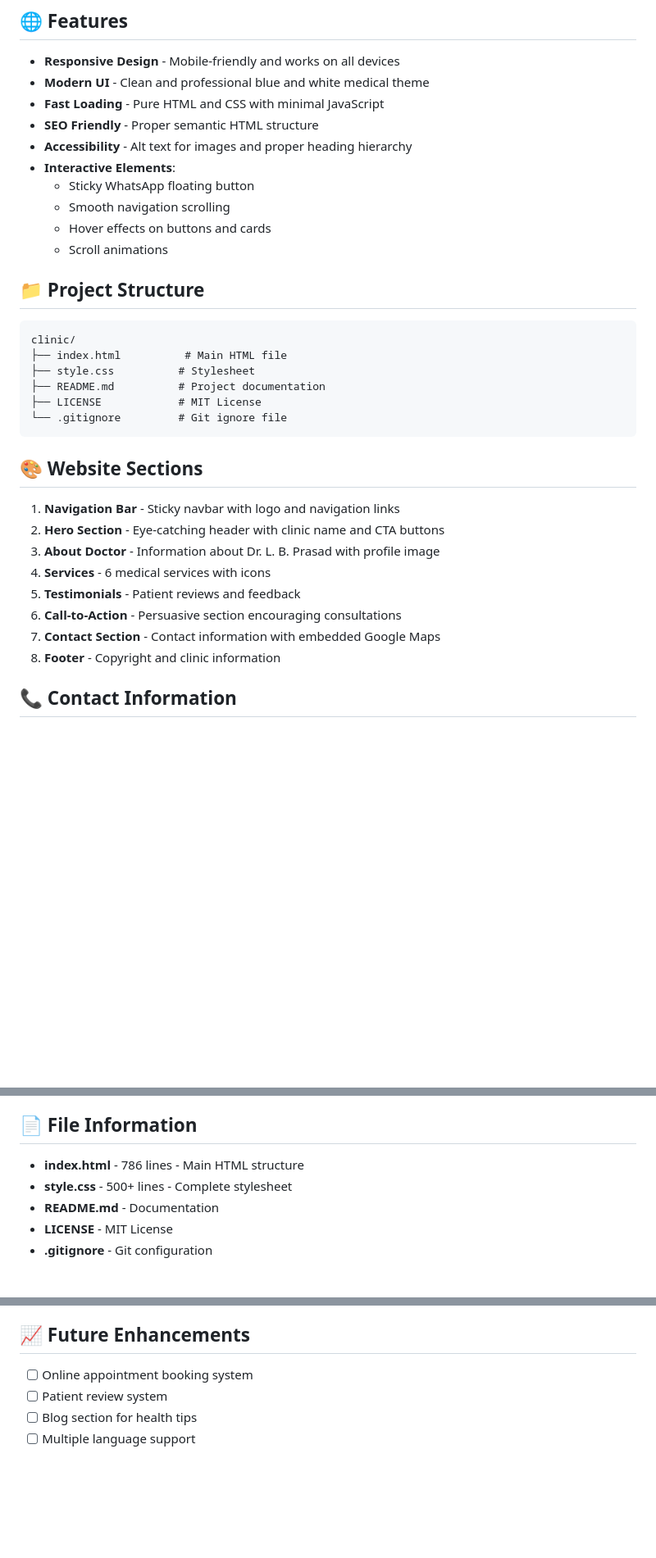
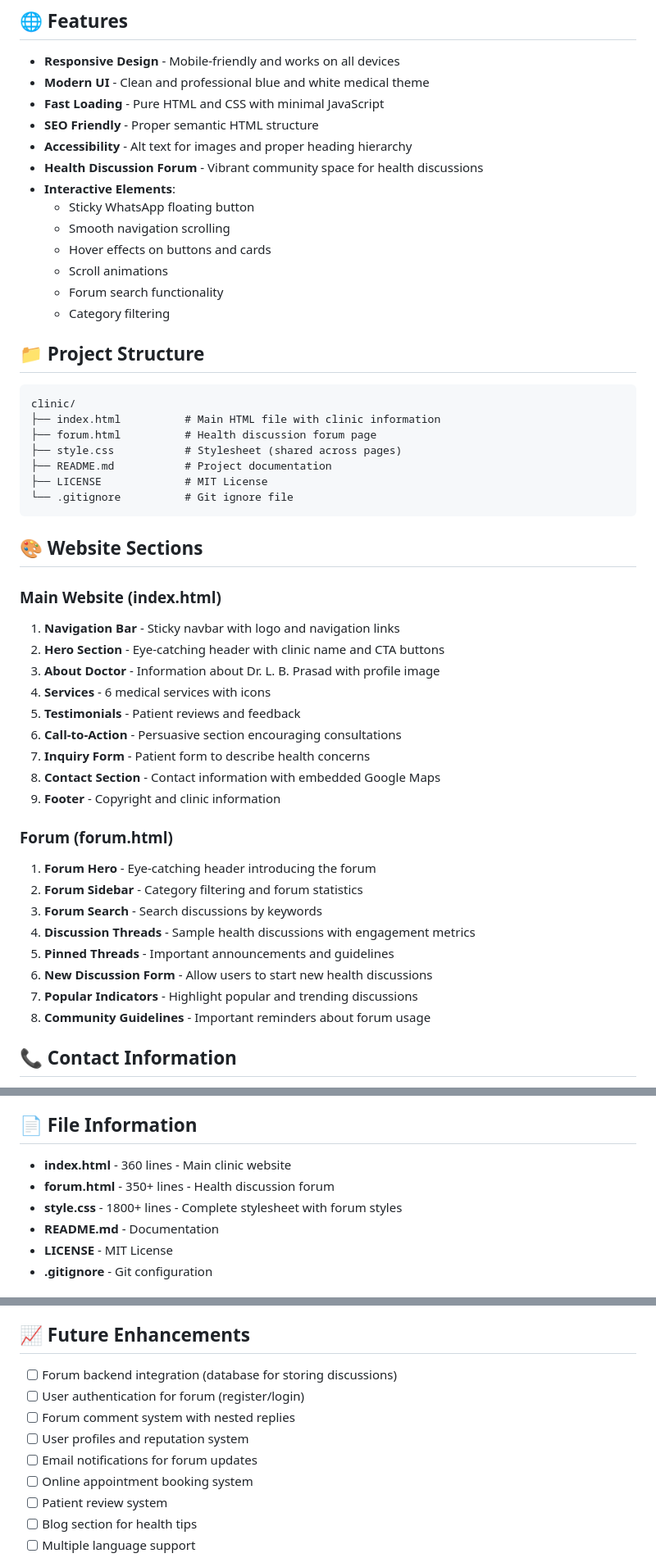
Before and after one commit to see-berozgar-here/clinic, a Markdown page: README.md, 3 parts joined by grey strips. Shown at 82% size. Rendered like a GitHub page; blank space fills up the shorter version.

Commit message:
Update README to document new forum feature

````diff
--- a/README.md
+++ b/README.md
@@ -9,33 +9,49 @@ A modern, clean, and fully responsive website for Dr. L. B. Prasad Clinic - a ge
 - **Fast Loading** - Pure HTML and CSS with minimal JavaScript
 - **SEO Friendly** - Proper semantic HTML structure
 - **Accessibility** - Alt text for images and proper heading hierarchy
+- **Health Discussion Forum** - Vibrant community space for health discussions
 - **Interactive Elements**:
   - Sticky WhatsApp floating button
   - Smooth navigation scrolling
   - Hover effects on buttons and cards
   - Scroll animations
+  - Forum search functionality
+  - Category filtering
 
 ## 📁 Project Structure
 
 ```
 clinic/
-├── index.html          # Main HTML file
-├── style.css          # Stylesheet
-├── README.md          # Project documentation
-├── LICENSE            # MIT License
-└── .gitignore         # Git ignore file
+├── index.html          # Main HTML file with clinic information
+├── forum.html          # Health discussion forum page
+├── style.css           # Stylesheet (shared across pages)
+├── README.md           # Project documentation
+├── LICENSE             # MIT License
+└── .gitignore          # Git ignore file
 ```
 
 ## 🎨 Website Sections
 
+### Main Website (index.html)
 1. **Navigation Bar** - Sticky navbar with logo and navigation links
 2. **Hero Section** - Eye-catching header with clinic name and CTA buttons
 3. **About Doctor** - Information about Dr. L. B. Prasad with profile image
 4. **Services** - 6 medical services with icons
 5. **Testimonials** - Patient reviews and feedback
 6. **Call-to-Action** - Persuasive section encouraging consultations
-7. **Contact Section** - Contact information with embedded Google Maps
-8. **Footer** - Copyright and clinic information
+7. **Inquiry Form** - Patient form to describe health concerns
+8. **Contact Section** - Contact information with embedded Google Maps
+9. **Footer** - Copyright and clinic information
+
+### Forum (forum.html)
+1. **Forum Hero** - Eye-catching header introducing the forum
+2. **Forum Sidebar** - Category filtering and forum statistics
+3. **Forum Search** - Search discussions by keywords
+4. **Discussion Threads** - Sample health discussions with engagement metrics
+5. **Pinned Threads** - Important announcements and guidelines
+6. **New Discussion Form** - Allow users to start new health discussions
+7. **Popular Indicators** - Highlight popular and trending discussions
+8. **Community Guidelines** - Important reminders about forum usage
 
 ## 📞 Contact Information
 
@@ -129,8 +145,9 @@ Edit `style.css` and update color values:
 
 ## 📄 File Information
 
-- **index.html** - 786 lines - Main HTML structure
-- **style.css** - 500+ lines - Complete stylesheet
+- **index.html** - 360 lines - Main clinic website
+- **forum.html** - 350+ lines - Health discussion forum
+- **style.css** - 1800+ lines - Complete stylesheet with forum styles
 - **README.md** - Documentation
 - **LICENSE** - MIT License
 - **.gitignore** - Git configuration
@@ -184,6 +201,11 @@ Edit `style.css` and update color values:
 
 ## 📈 Future Enhancements
 
+- [ ] Forum backend integration (database for storing discussions)
+- [ ] User authentication for forum (register/login)
+- [ ] Forum comment system with nested replies
+- [ ] User profiles and reputation system
+- [ ] Email notifications for forum updates
 - [ ] Online appointment booking system
 - [ ] Patient review system
 - [ ] Blog section for health tips
````
